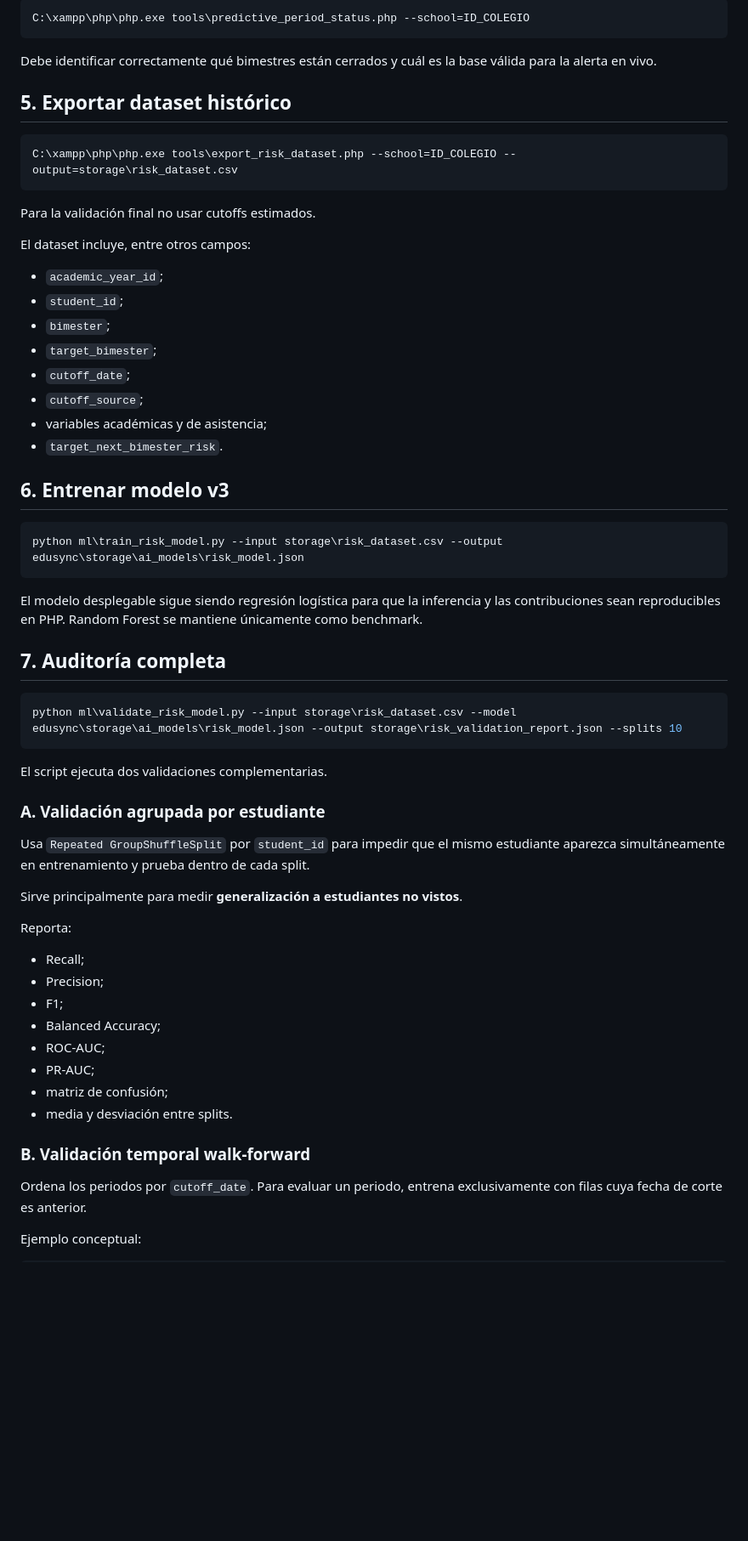
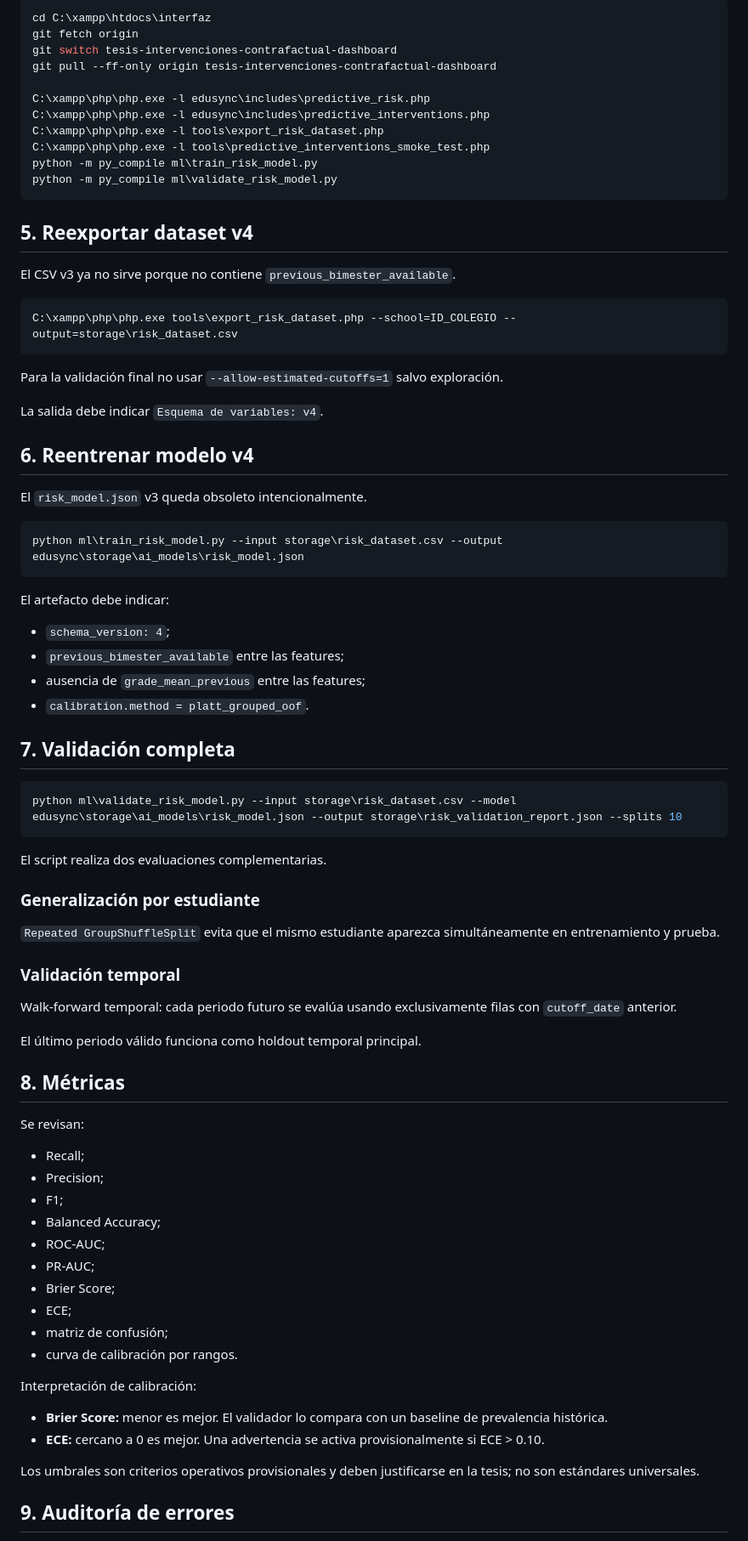
Before and after one commit to aldair19081010/EDUSYNC, a Markdown page: docs/PREDICTIVE_RISK_VALIDATION.md, the part around one of its changes. Shown at 85% size. GitHub-like rendering; blank space fills up the shorter version.

````diff
--- a/docs/PREDICTIVE_RISK_VALIDATION.md
+++ b/docs/PREDICTIVE_RISK_VALIDATION.md
@@ -47,65 +70,81 @@ Antes de exportar:
 
 ```powershell
-C:\xampp\php\php.exe tools\predictive_period_status.php --school=ID_COLEGIO
+cd C:\xampp\htdocs\interfaz
+git fetch origin
+git switch tesis-intervenciones-contrafactual-dashboard
+git pull --ff-only origin tesis-intervenciones-contrafactual-dashboard
+
+C:\xampp\php\php.exe -l edusync\includes\predictive_risk.php
+C:\xampp\php\php.exe -l edusync\includes\predictive_interventions.php
+C:\xampp\php\php.exe -l tools\export_risk_dataset.php
+C:\xampp\php\php.exe -l tools\predictive_interventions_smoke_test.php
+python -m py_compile ml\train_risk_model.py
+python -m py_compile ml\validate_risk_model.py
 ```
 
-Debe identificar correctamente qué bimestres están cerrados y cuál es la base válida para la alerta en vivo.
+## 5. Reexportar dataset v4
 
-## 5. Exportar dataset histórico
+El CSV v3 ya no sirve porque no contiene `previous_bimester_available`.
 
 ```powershell
 C:\xampp\php\php.exe tools\export_risk_dataset.php --school=ID_COLEGIO --output=storage\risk_dataset.csv
 ```
 
-Para la validación final no usar cutoffs estimados.
+Para la validación final no usar `--allow-estimated-cutoffs=1` salvo exploración.
 
-El dataset incluye, entre otros campos:
+La salida debe indicar `Esquema de variables: v4`.
 
-- `academic_year_id`;
-- `student_id`;
-- `bimester`;
-- `target_bimester`;
-- `cutoff_date`;
-- `cutoff_source`;
-- variables académicas y de asistencia;
-- `target_next_bimester_risk`.
+## 6. Reentrenar modelo v4
 
-## 6. Entrenar modelo v3
+El `risk_model.json` v3 queda obsoleto intencionalmente.
 
 ```powershell
 python ml\train_risk_model.py --input storage\risk_dataset.csv --output edusync\storage\ai_models\risk_model.json
 ```
 
-El modelo desplegable sigue siendo regresión logística para que la inferencia y las contribuciones sean reproducibles en PHP. Random Forest se mantiene únicamente como benchmark.
+El artefacto debe indicar:
+- `schema_version: 4`;
+- `previous_bimester_available` entre las features;
+- ausencia de `grade_mean_previous` entre las features;
+- `calibration.method = platt_grouped_oof`.
 
-## 7. Auditoría completa
+## 7. Validación completa
 
 ```powershell
 python ml\validate_risk_model.py --input storage\risk_dataset.csv --model edusync\storage\ai_models\risk_model.json --output storage\risk_validation_report.json --splits 10
 ```
 
-El script ejecuta dos validaciones complementarias.
+El script realiza dos evaluaciones complementarias.
 
-### A. Validación agrupada por estudiante
+### Generalización por estudiante
 
-Usa `Repeated GroupShuffleSplit` por `student_id` para impedir que el mismo estudiante aparezca simultáneamente en entrenamiento y prueba dentro de cada split.
+`Repeated GroupShuffleSplit` evita que el mismo estudiante aparezca simultáneamente en entrenamiento y prueba.
 
-Sirve principalmente para medir **generalización a estudiantes no vistos**.
+### Validación temporal
 
-Reporta:
+Walk-forward temporal: cada periodo futuro se evalúa usando exclusivamente filas con `cutoff_date` anterior.
 
+El último periodo válido funciona como holdout temporal principal.
+
+## 8. Métricas
+
+Se revisan:
 - Recall;
 - Precision;
 - F1;
 - Balanced Accuracy;
 - ROC-AUC;
 - PR-AUC;
+- Brier Score;
+- ECE;
 - matriz de confusión;
-- media y desviación entre splits.
+- curva de calibración por rangos.
 
-### B. Validación temporal walk-forward
+Interpretación de calibración:
+- **Brier Score:** menor es mejor. El validador lo compara con un baseline de prevalencia histórica.
+- **ECE:** cercano a 0 es mejor. Una advertencia se activa provisionalmente si ECE > 0.10.
 
-Ordena los periodos por `cutoff_date`. Para evaluar un periodo, entrena exclusivamente con filas cuya fecha de corte es anterior.
+Los umbrales son criterios operativos provisionales y deben justificarse en la tesis; no son estándares universales.
 
-Ejemplo conceptual:
+## 9. Auditoría de errores
 
````
Also changed, not shown: other parts of docs/PREDICTIVE_RISK_VALIDATION.md (+82 -109 lines).
